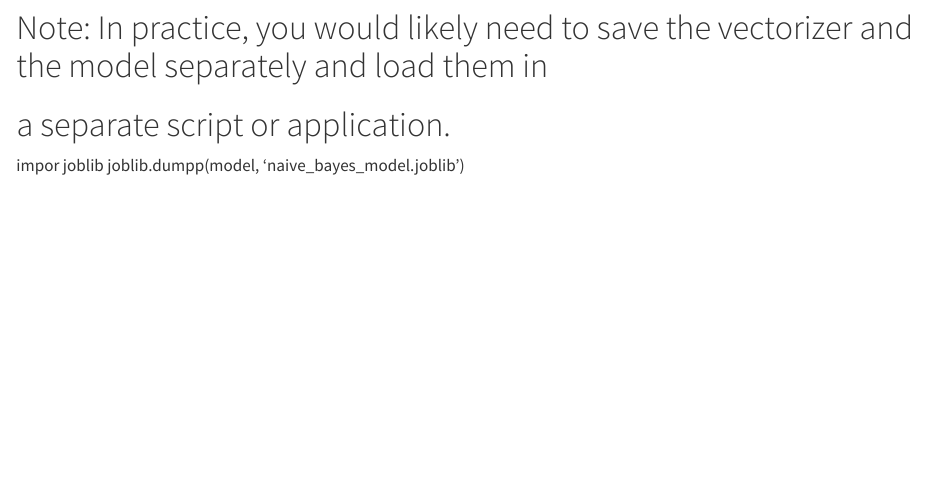
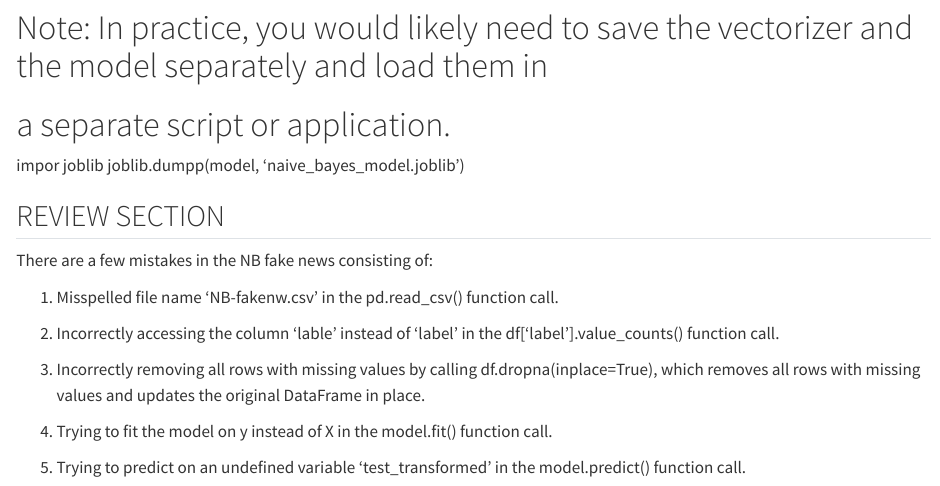
Before and after one commit to HAN-M3DM-Data-Mining/data-mining-s2y2223-lmquan811, a Quarto document (NB-fakenews-REVIEW.qmd): the page in a window 1100 px wide, from 2130 px down. Rendered offline with R 4.5, knitr and Pandoc in place of Quarto, with nearby package versions.

Commit message:
Update NB-fakenews-REVIEW.qmd

```diff
--- a/NB-fakenews-REVIEW.qmd
+++ b/NB-fakenews-REVIEW.qmd
@@ -72,3 +72,17 @@ pritn("Accuracy:", model.scor(X, y))
 # a separate script or application.
 impor joblib
 joblib.dumpp(model, 'naive_bayes_model.joblib')
+
+
+## REVIEW SECTION ##
+There are a few mistakes in the NB fake news consisting of:
+
+1. Misspelled file name 'NB-fakenw.csv' in the pd.read_csv() function call.
+
+2. Incorrectly accessing the column 'lable' instead of 'label' in the df['label'].value_counts() function call.
+
+3. Incorrectly removing all rows with missing values by calling df.dropna(inplace=True), which removes all rows with missing values and updates the original DataFrame in place.
+
+4. Trying to fit the model on y instead of X in the model.fit() function call.
+
+5. Trying to predict on an undefined variable 'test_transformed' in the model.predict() function call.
```
